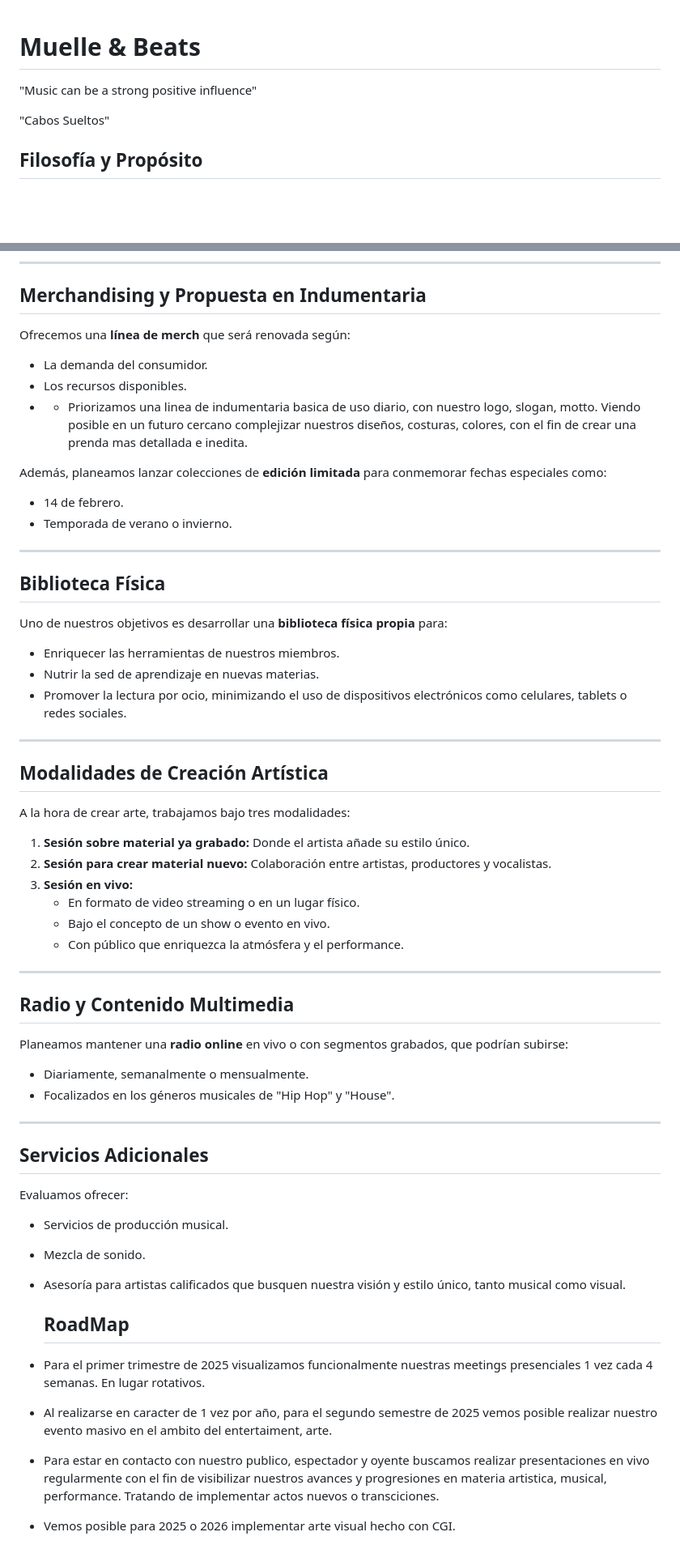
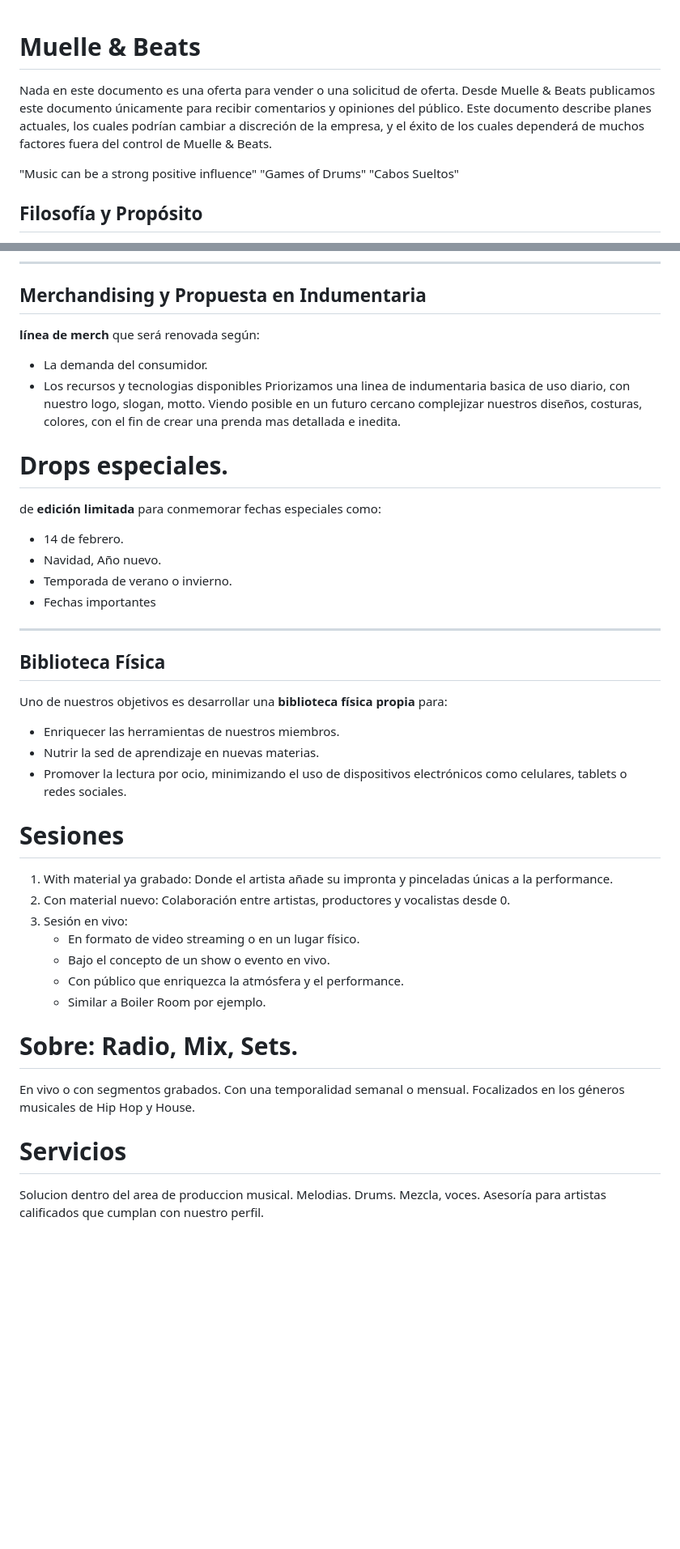
Before and after one commit to muellebeats/muellebeats, a Markdown page: muellebeats whitepaper.md, 2 parts joined by grey strips. Shown at 81% size. GitHub-like rendering; blank space fills up the shorter version.

```diff
--- a/muellebeats whitepaper.md
+++ b/muellebeats whitepaper.md
@@ -1,6 +1,10 @@
 # Muelle & Beats
+Nada en este documento es una oferta para vender o una solicitud de oferta. Desde Muelle & Beats publicamos este documento únicamente para recibir comentarios y opiniones del público. Este documento describe planes actuales, los cuales podrían cambiar a discreción de la empresa, y el éxito de los cuales dependerá de muchos factores fuera del control de Muelle & Beats.
+
+
+
 "Music can be a strong positive influence"
-
+"Games of Drums"
 "Cabos Sueltos"
 
 ## Filosofía y Propósito
@@ -25,14 +29,18 @@ Las reuniones pueden realizarse en locaciones rotativas para:
 ---
 
 ## Merchandising y Propuesta en Indumentaria
-Ofrecemos una **línea de merch** que será renovada según:
+ **línea de merch** que será renovada según:
 - La demanda del consumidor.
-- Los recursos disponibles.
-- - Priorizamos una linea de indumentaria basica de uso diario, con nuestro logo, slogan, motto. Viendo posible en un futuro cercano complejizar nuestros diseños, costuras, colores, con el fin de crear una prenda mas detallada e inedita.
+- Los recursos y tecnologias disponibles
+  Priorizamos una linea de indumentaria basica de uso diario, con nuestro logo, slogan, motto.
+  Viendo posible en un futuro cercano complejizar nuestros diseños, costuras, colores, con el fin de crear una prenda mas detallada e inedita.
 
-Además, planeamos lanzar colecciones de **edición limitada** para conmemorar fechas especiales como:
+# Drops especiales.
+de **edición limitada** para conmemorar fechas especiales como:
 - 14 de febrero.
+- Navidad, Año nuevo.
 - Temporada de verano o invierno.
+- Fechas importantes
 
 ---
 
@@ -42,36 +50,29 @@ Uno de nuestros objetivos es desarrollar una **biblioteca física propia** para:
 - Nutrir la sed de aprendizaje en nuevas materias.
 - Promover la lectura por ocio, minimizando el uso de dispositivos electrónicos como celulares, tablets o redes sociales.
 
----
+# Sesiones
 
-## Modalidades de Creación Artística
-A la hora de crear arte, trabajamos bajo tres modalidades:
-1. **Sesión sobre material ya grabado:** Donde el artista añade su estilo único.
-2. **Sesión para crear material nuevo:** Colaboración entre artistas, productores y vocalistas.
-3. **Sesión en vivo:**
+1. With material ya grabado: Donde el artista añade su impronta y pinceladas únicas a la performance.
+2. Con material nuevo: Colaboración entre artistas, productores y vocalistas desde 0.
+3. Sesión en vivo:
    - En formato de video streaming o en un lugar físico.
    - Bajo el concepto de un show o evento en vivo.
    - Con público que enriquezca la atmósfera y el performance.
+   - Similar a Boiler Room por ejemplo.
 
----
 
-## Radio y Contenido Multimedia
-Planeamos mantener una **radio online** en vivo o con segmentos grabados, que podrían subirse:
-- Diariamente, semanalmente o mensualmente.
-- Focalizados en los géneros musicales de "Hip Hop" y "House".
 
----
+# Sobre: Radio, Mix, Sets.
+En vivo o con segmentos grabados.
+Con una temporalidad semanal o mensual.
+Focalizados en los géneros musicales de Hip Hop y House.
 
-## Servicios Adicionales
-Evaluamos ofrecer:
-- Servicios de producción musical.
-- Mezcla de sonido.
-- Asesoría para artistas calificados que busquen nuestra visión y estilo único, tanto musical como visual.
 
-  ## RoadMap
+# Servicios
 
-- Para el primer trimestre de 2025 visualizamos funcionalmente nuestras meetings presenciales 1 vez cada 4 semanas. En lugar rotativos.
-- Al realizarse en caracter de 1 vez por año, para el segundo semestre de 2025 vemos posible realizar nuestro evento masivo en el ambito del entertaiment, arte.
-- Para estar en contacto con nuestro publico, espectador y oyente buscamos realizar presentaciones en vivo regularmente con el fin de visibilizar nuestros avances y progresiones en materia artistica, musical, performance. Tratando de implementar actos nuevos o transciciones.
-- Vemos posible para 2025 o 2026 implementar arte visual hecho con CGI.
+Solucion dentro del area de produccion musical.
+Melodias.
+Drums.
+Mezcla, voces.
+Asesoría para artistas calificados que cumplan con nuestro perfil.
 
```
Also changed, not shown: other parts of muellebeats whitepaper.md (+16 -12 lines).
